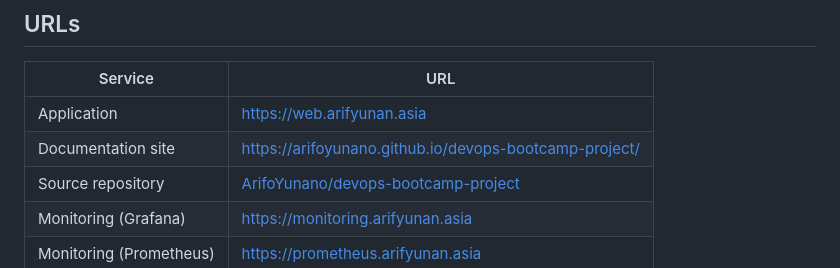
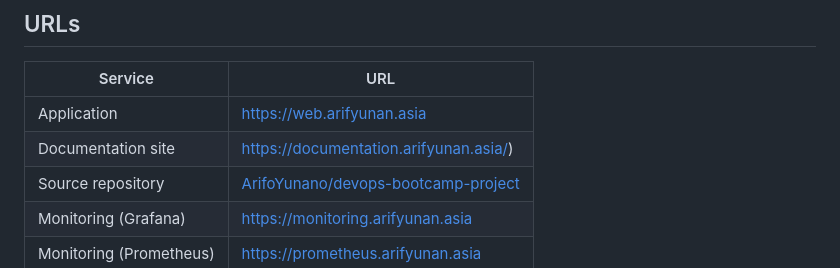
Before and after one commit to ArifoYunano/devops-bootcamp-project, a Markdown page: README.md, the part around the change. Drawn GitHub-style.

```diff
--- a/README.md
+++ b/README.md
@@ -7,7 +7,7 @@ End-to-end DevOps bootcamp project that provisions AWS infrastructure with Terra
 | Service | URL |
 |---|---|
 | Application | https://web.arifyunan.asia |
-| Documentation site | https://arifoyunano.github.io/devops-bootcamp-project/ |
+| Documentation site | [https://documentation.arifyunan.asia/](https://arifoyunano.github.io/devops-bootcamp-project)) |
 | Source repository | [ArifoYunano/devops-bootcamp-project](https://github.com/ArifoYunano/devops-bootcamp-project) |
 | Monitoring (Grafana) | https://monitoring.arifyunan.asia |
 | Monitoring (Prometheus) | https://prometheus.arifyunan.asia |
```
